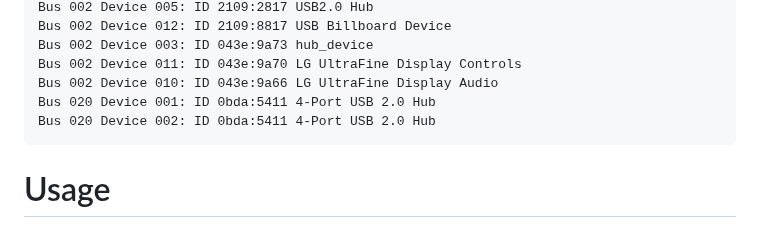
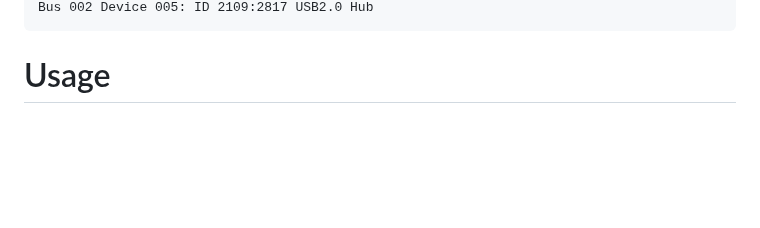
Before and after one commit to tuna-f1sh/cyme, a Markdown page: README.md, the part around one of its changes. Drawn GitHub-style; blank space fills up the shorter version.

````diff
--- a/README.md
+++ b/README.md
@@ -65,10 +62,4 @@ Bus 002 Device 001: ID 043e:9a61 USB2.1 Hub
 Bus 002 Device 005: ID 2109:2817 USB2.0 Hub
-Bus 002 Device 012: ID 2109:8817 USB Billboard Device
-Bus 002 Device 003: ID 043e:9a73 hub_device
-Bus 002 Device 011: ID 043e:9a70 LG UltraFine Display Controls
-Bus 002 Device 010: ID 043e:9a66 LG UltraFine Display Audio
-Bus 020 Device 001: ID 0bda:5411 4-Port USB 2.0 Hub
-Bus 020 Device 002: ID 0bda:5411 4-Port USB 2.0 Hub
 ```
 
 # Usage
````
Also changed, not shown: other parts of README.md (+15 -18 lines), img/cli-tree.png, 5 other files.
